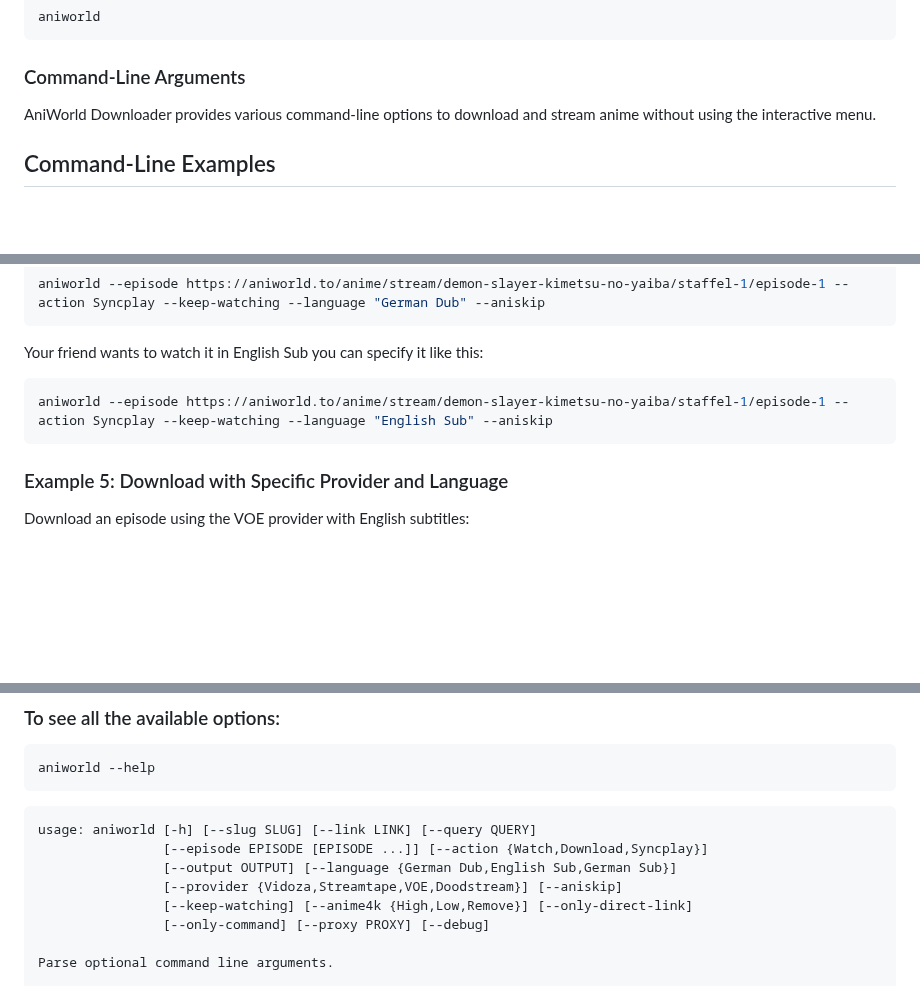
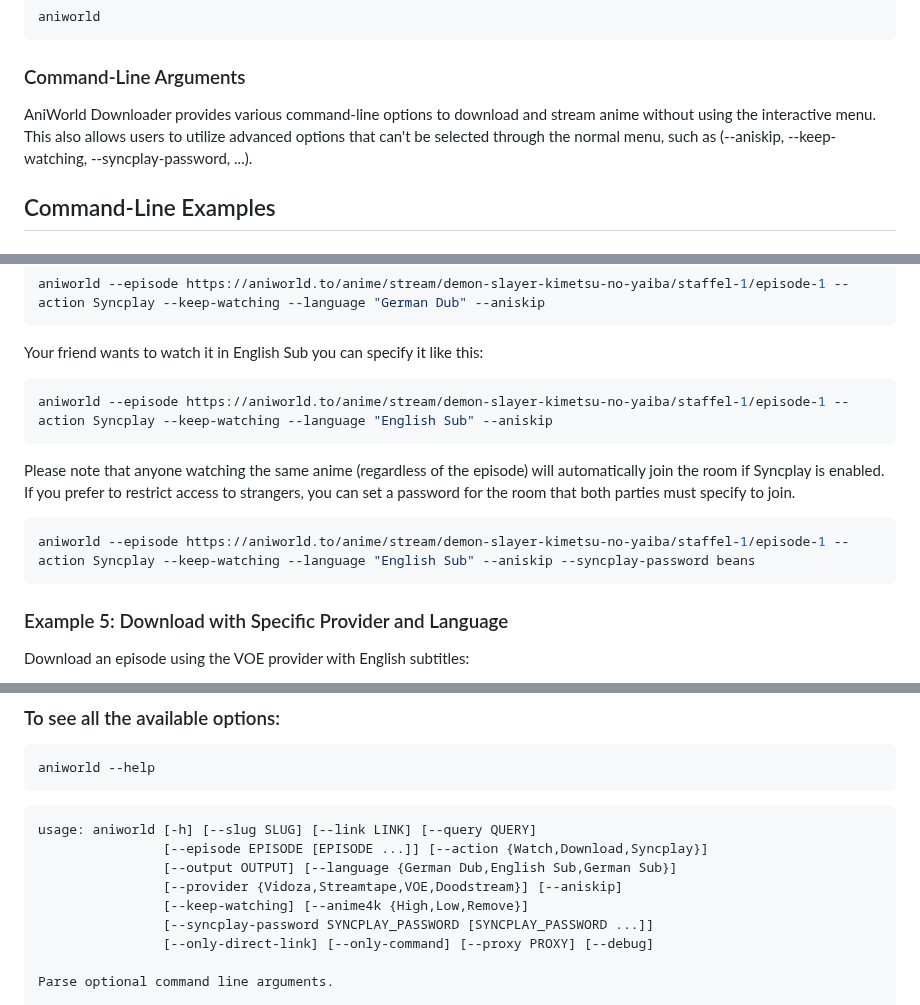
Before and after one commit to phoenixthrush/AniWorld-Downloader, a Markdown page: README.md, 3 parts joined by grey strips. Rendered like a GitHub page; blank space fills up the shorter version.

Commit message:
add syncplay-password option to readme

````diff
--- a/README.md
+++ b/README.md
@@ -124,7 +124,7 @@ aniworld
 
 ### Command-Line Arguments
 
-AniWorld Downloader provides various command-line options to download and stream anime without using the interactive menu.
+AniWorld Downloader provides various command-line options to download and stream anime without using the interactive menu. This also allows users to utilize advanced options that can't be selected through the normal menu, such as (--aniskip, --keep-watching, --syncplay-password, ...).
 
 ## Command-Line Examples
 
@@ -174,6 +174,12 @@ Your friend wants to watch it in English Sub you can specify it like this:
 aniworld --episode https://aniworld.to/anime/stream/demon-slayer-kimetsu-no-yaiba/staffel-1/episode-1 --action Syncplay --keep-watching --language "English Sub" --aniskip
 ```
 
+Please note that anyone watching the same anime (regardless of the episode) will automatically join the room if Syncplay is enabled. If you prefer to restrict access to strangers, you can set a password for the room that both parties must specify to join.
+
+```shell
+aniworld --episode https://aniworld.to/anime/stream/demon-slayer-kimetsu-no-yaiba/staffel-1/episode-1 --action Syncplay --keep-watching --language "English Sub" --aniskip --syncplay-password beans
+```
+
 ### Example 5: Download with Specific Provider and Language
 
 Download an episode using the VOE provider with English subtitles:
@@ -220,8 +226,9 @@ usage: aniworld [-h] [--slug SLUG] [--link LINK] [--query QUERY]
                 [--episode EPISODE [EPISODE ...]] [--action {Watch,Download,Syncplay}]
                 [--output OUTPUT] [--language {German Dub,English Sub,German Sub}]
                 [--provider {Vidoza,Streamtape,VOE,Doodstream}] [--aniskip]
-                [--keep-watching] [--anime4k {High,Low,Remove}] [--only-direct-link]
-                [--only-command] [--proxy PROXY] [--debug]
+                [--keep-watching] [--anime4k {High,Low,Remove}]
+                [--syncplay-password SYNCPLAY_PASSWORD [SYNCPLAY_PASSWORD ...]]
+                [--only-direct-link] [--only-command] [--proxy PROXY] [--debug]
 
 Parse optional command line arguments.
 
````
Also changed, not shown: other parts of README.md (+2 -0 lines).
